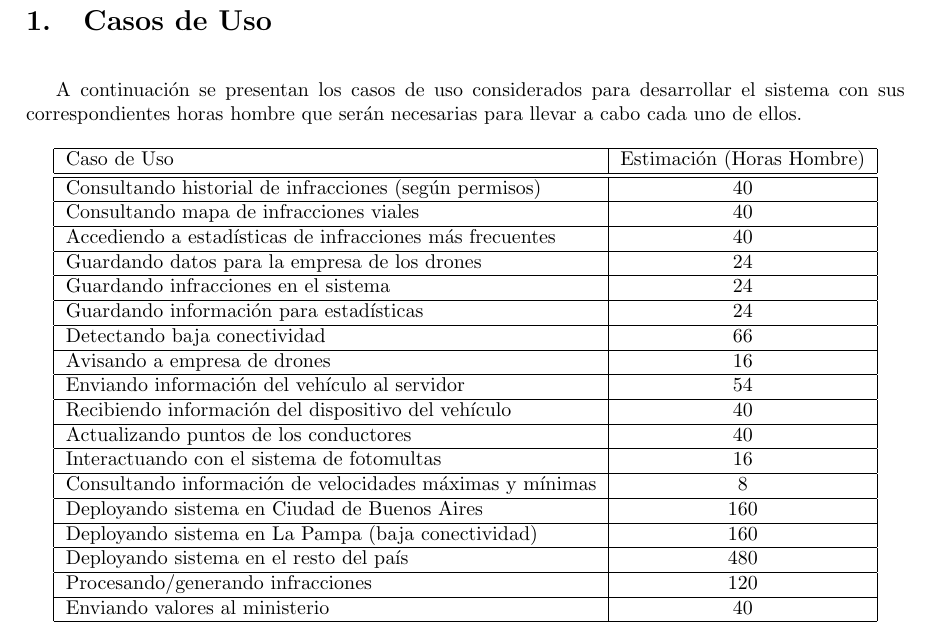
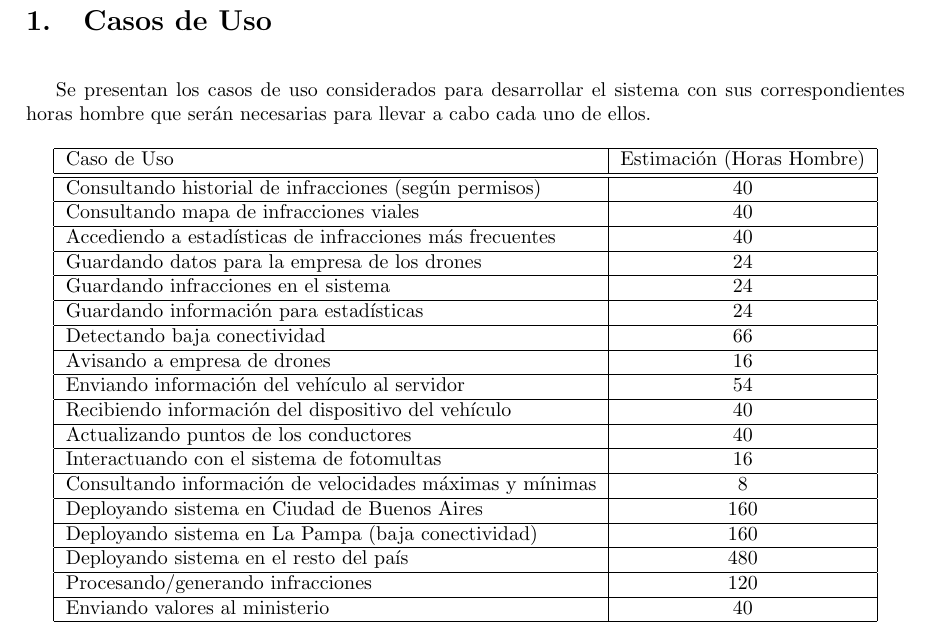
Before and after one commit to mreartes5/tps_ingenieria2, a LaTeX document (tp2/informe/informe.tex, which reads tp2/informe/sections/cu.tex): part of page 3 of 11, cut so that both start at the same text. Compiled offline with pdfLaTeX.

Commit message:
pequeño cambio

```diff
--- a/tp2/informe/sections/cu.tex
+++ b/tp2/informe/sections/cu.tex
@@ -1,6 +1,6 @@
 \section{Casos de Uso}
 
-A continuación se presentan los casos de uso considerados para desarrollar el sistema
+Se presentan los casos de uso considerados para desarrollar el sistema
 con sus correspondientes horas hombre que serán necesarias para llevar a cabo
 cada uno de ellos.
 
```
Also changed, not shown: tp2/informe/informe.pdf.
